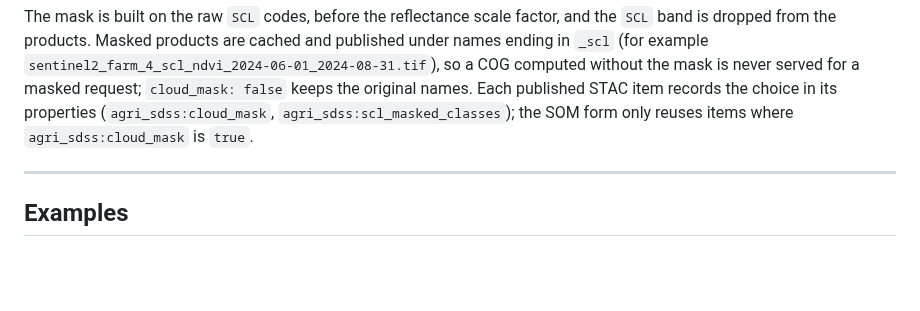
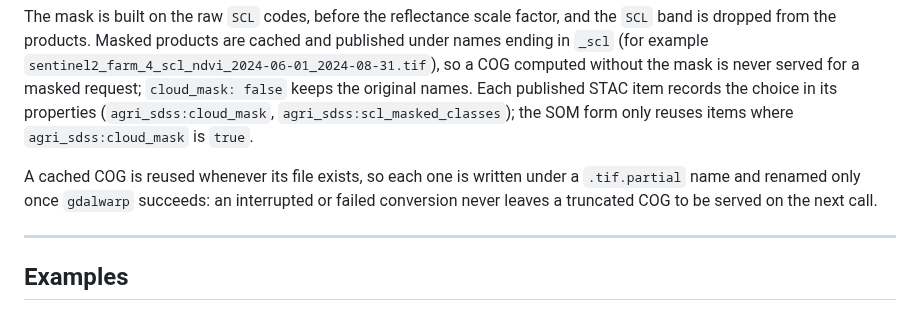
Before and after one commit to jeremie-durand/Agri-SDSS, a Markdown page: process-api/docs/SENTINEL_FETCH_PROCESS.md, the part around the change. Rendered like a GitHub page; blank space fills up the shorter version.

Commit message:
docs: enhance COG caching mechanism to prevent serving truncated files

```diff
--- a/process-api/docs/SENTINEL_FETCH_PROCESS.md
+++ b/process-api/docs/SENTINEL_FETCH_PROCESS.md
@@ -92,6 +92,10 @@ without the mask is never served for a masked request; `cloud_mask: false`
 keeps the original names. Each published STAC item records the choice in its
 properties (`agri_sdss:cloud_mask`, `agri_sdss:scl_masked_classes`); the SOM
 form only reuses items where `agri_sdss:cloud_mask` is `true`.
+
+A cached COG is reused whenever its file exists, so each one is written under a
+`.tif.partial` name and renamed only once `gdalwarp` succeeds: an interrupted
+or failed conversion never leaves a truncated COG to be served on the next call.
 
 ---
 
```
